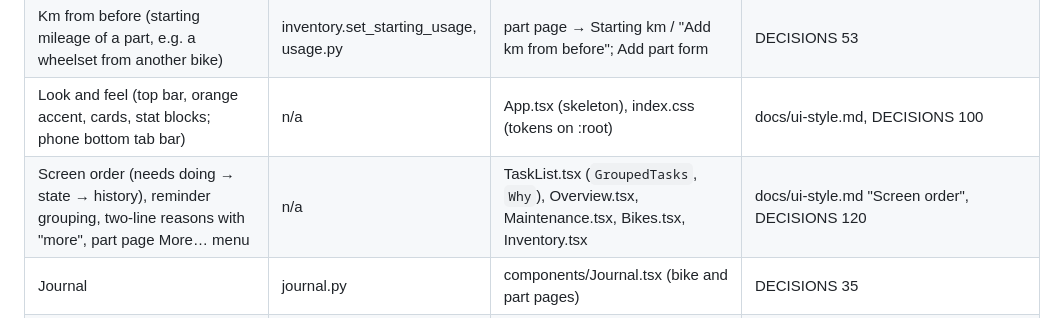
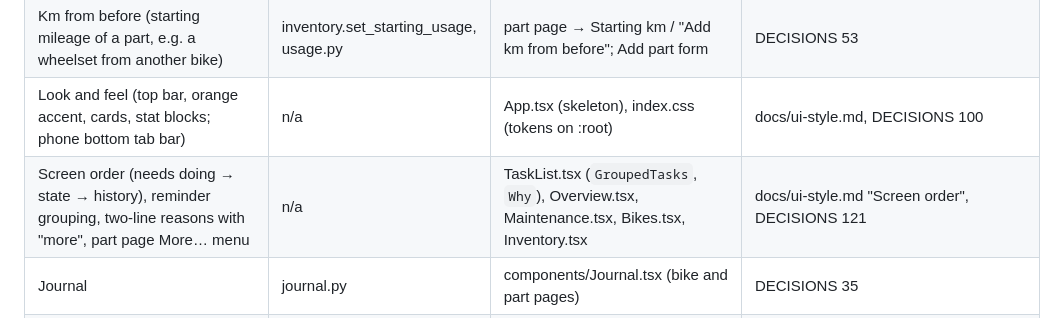
Before and after one commit to dirksachse74/bike_log, a Markdown page: docs/PROJECT_GUIDE_FOR_AI_AGENTS.md, the part around one of its changes. Drawn GitHub-style.

Commit message:
Renumber screen-order decision to 121 after merging main
Co-Authored-By: Claude Opus 5.5 <noreply@anthropic.com>
Claude-Session: https://claude.ai/code/session_01RccpSPViQ3oEA4SSf7ZKN5

```diff
--- a/docs/PROJECT_GUIDE_FOR_AI_AGENTS.md
+++ b/docs/PROJECT_GUIDE_FOR_AI_AGENTS.md
@@ -316,7 +316,7 @@ the choices of the incident's ride). e2e helpers `setupItem`, `openGroups`, `ope
 | Purchase bundles (groupset bought at one price), parts kept as spares at import | services/bundles.py, groupsets.py, costs.py | components/Bundles.tsx (bike page "Bought as a bundle"), GroupsetImport.tsx, part page | docs/groupsets.md, DECISIONS 51–52 |
 | Km from before (starting mileage of a part, e.g. a wheelset from another bike) | inventory.set_starting_usage, usage.py | part page → Starting km / "Add km from before"; Add part form | DECISIONS 53 |
 | Look and feel (top bar, orange accent, cards, stat blocks; phone bottom tab bar) | n/a | App.tsx (skeleton), index.css (tokens on :root) | docs/ui-style.md, DECISIONS 100 |
-| Screen order (needs doing → state → history), reminder grouping, two-line reasons with "more", part page More… menu | n/a | TaskList.tsx (`GroupedTasks`, `Why`), Overview.tsx, Maintenance.tsx, Bikes.tsx, Inventory.tsx | docs/ui-style.md "Screen order", DECISIONS 120 |
+| Screen order (needs doing → state → history), reminder grouping, two-line reasons with "more", part page More… menu | n/a | TaskList.tsx (`GroupedTasks`, `Why`), Overview.tsx, Maintenance.tsx, Bikes.tsx, Inventory.tsx | docs/ui-style.md "Screen order", DECISIONS 121 |
 | Journal | journal.py | components/Journal.tsx (bike and part pages) | DECISIONS 35 |
 | Ride incidents (13 types, each with its own affected parts or body areas, several per incident; edit, remove, restore), dry/wet per ride | incidents.py, journal.py, rides.py | components/Incidents.tsx (ride detail; Rides → Incidents tab) | DECISIONS 55–56, 78–80 |
 | Parts inside parts: wheelset → wheels → tire/hub/bearings/spokes/sensor; pulleys on the rear derailleur; carry-over at replace | inventory.py (group_wheels, replace carry_over), allocation.py, spares.py | Bikes.tsx ("Group wheels into a wheelset"), PartChange.tsx | DECISIONS 57–58 |
```
Also changed, not shown: other parts of docs/PROJECT_GUIDE_FOR_AI_AGENTS.md (+1 -1 lines), DECISIONS.md (+1 -1 lines).
